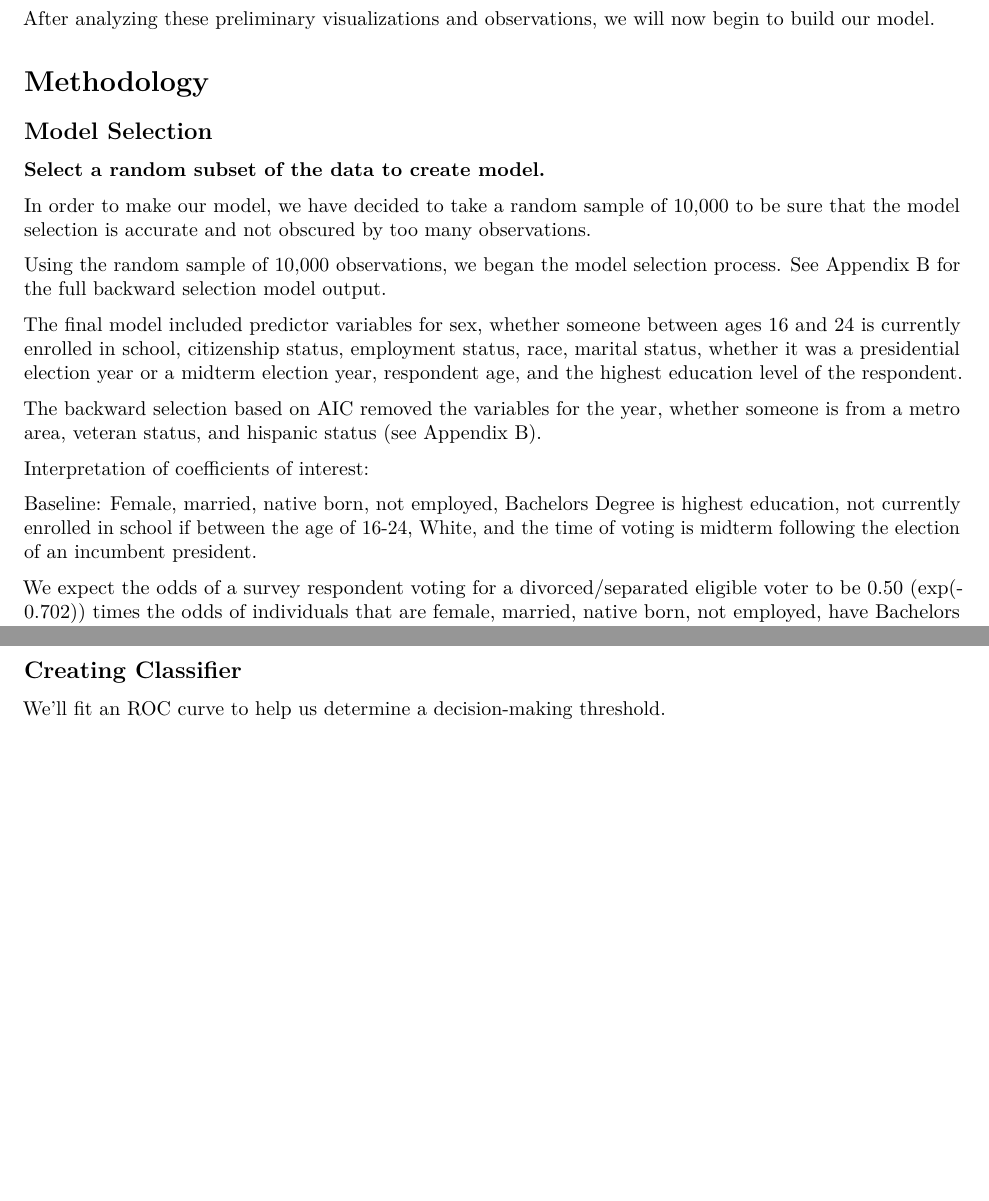
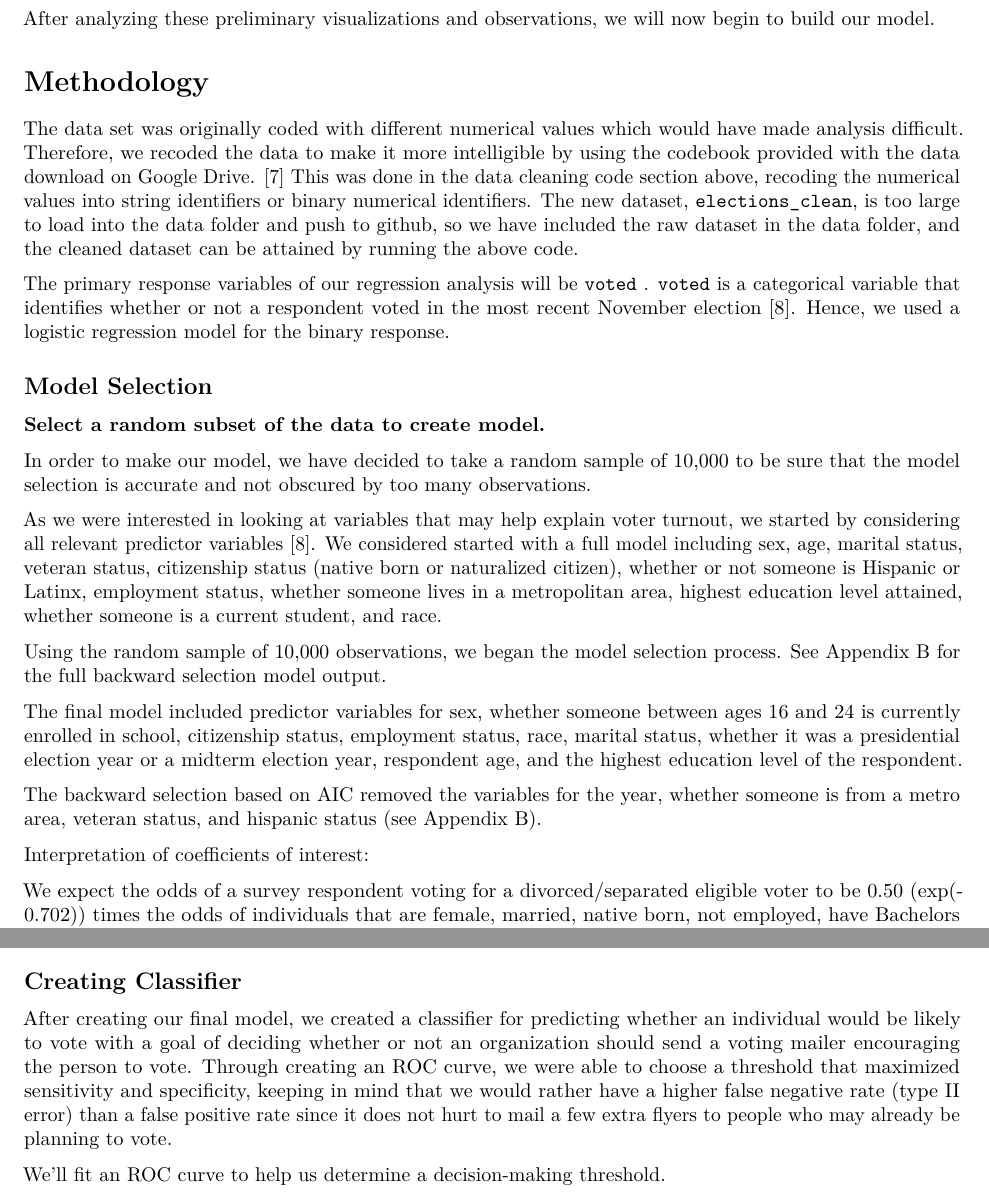
Before and after one commit to JennyHuang19/voter-behavior, an R Markdown document (written-report.Rmd): two parts of pages 3 and 6 of 8, joined at a grey line, cut so that both start at the same text, the shorter picture padded with empty space. Rendered offline with R 4.5, knitr and Pandoc, then LaTeX, with nearby package versions; the code chunks are not run, so their results and figures are left out.

Commit message:
Incorporated methods narrative

````diff
--- a/written-report.Rmd
+++ b/written-report.Rmd
@@ -373,6 +373,20 @@ After analyzing these preliminary visualizations and observations, we will now b
 
 # Methodology
 
+The data set was originally coded with different numerical values which would
+have made analysis difficult. Therefore, we recoded the data to make it more
+intelligible by using the codebook provided with the data download on
+Google Drive. [7] This was done in the data cleaning code section above,
+recoding the numerical values into string identifiers or binary numerical
+identifiers. The new dataset, `elections_clean`, is too large to load into the
+data folder and push to github, so we have included the raw dataset in the data
+folder, and the cleaned dataset can be attained by running the above code.
+
+The primary response variables of our regression analysis will be `voted` .
+`voted` is a categorical variable that identifies whether or not a respondent
+voted in the most recent November election [8]. Hence, we used a logistic
+regression model for the binary response.
+
 ## Model Selection
 
 **Select a random subset of the data to create model.**
@@ -384,6 +398,8 @@ set.seed(6687)
 elections_red <- elections_clean %>%
   sample_n(10000)
 ```
+
+As we were interested in looking at variables that may help explain voter turnout, we started by considering all relevant predictor variables [8]. We considered started with a full model including sex, age, marital status, veteran status, citizenship status (native born or naturalized citizen), whether or not someone is Hispanic or Latinx, employment status, whether someone lives in a metropolitan area, highest education level attained, whether someone is a current student, and race.
 
 Using the random sample of 10,000 observations, we began the model selection process. See Appendix B for the full backward selection model output.
 
@@ -414,9 +430,6 @@ The final model included predictor variables for sex, whether someone between ag
 The backward selection based on AIC removed the variables for the year, whether someone is from a metro area, veteran status, and hispanic status (see Appendix B).
 
 Interpretation of coefficients of interest:
-
-Baseline: Female, married, native born, not employed, Bachelors Degree is highest education, not currently enrolled in school if between the age of 16-24, White, and the time of voting is midterm following the election of an incumbent president.
-
 
 We expect the odds of a survey respondent voting for a divorced/separated eligible voter to be 0.50 (exp(-0.702)) times the odds of individuals that are female, married, native born, not employed, have Bachelors Degree as their highest education,  not currently enrolled in school if between the age of 16-24, White, and the election is a midterm election following the election of an incumbent president, after factoring in all other voter characteristics/information.
 
@@ -728,9 +743,18 @@ vif(voting_model) %>%
   kable(digits = 3)
 ```
 
-All of the VIF values are under the threshold of 10 (see table in Appendix D), indicating that there is no evidence of multicollinearity in our data.
+All of the VIF values are under the threshold of 10 (see table in Appendix D),
+indicating that there is no evidence of multicollinearity in our data.
 
 ## Creating Classifier
+
+After creating our final model, we created a classifier for predicting whether
+an individual would be likely to vote with a goal of deciding whether or not an
+organization should send a voting mailer encouraging the person to vote. Through
+creating an ROC curve, we were able to choose a threshold that maximized
+sensitivity and specificity, keeping in mind that we would rather have a higher
+false negative rate (type II error) than a false positive rate since it does not
+hurt to mail a few extra flyers to people who may already be planning to vote.
 
 We'll fit an ROC curve to help us determine a decision-making threshold.
 
````
Also changed, not shown: written-report.Rmd (25 more changed lines).
